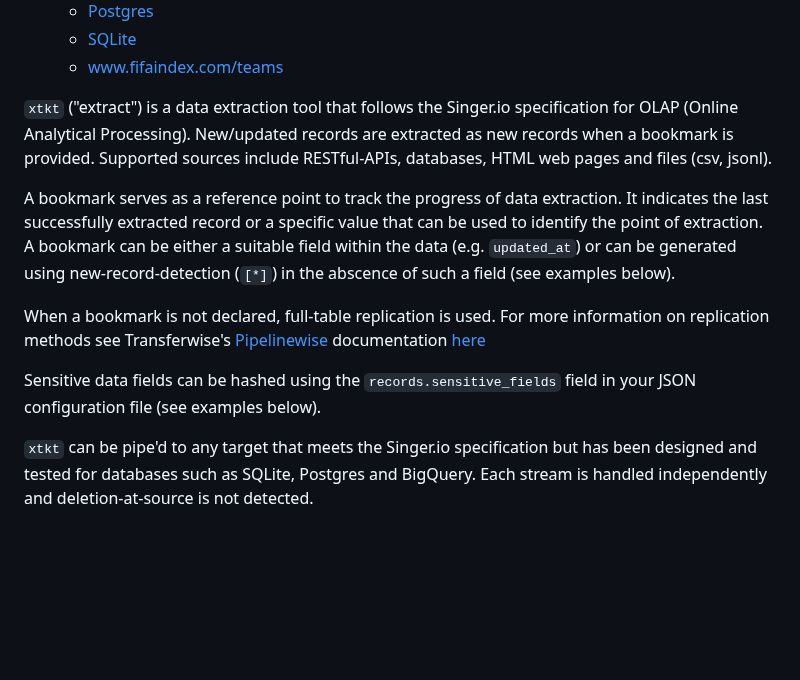
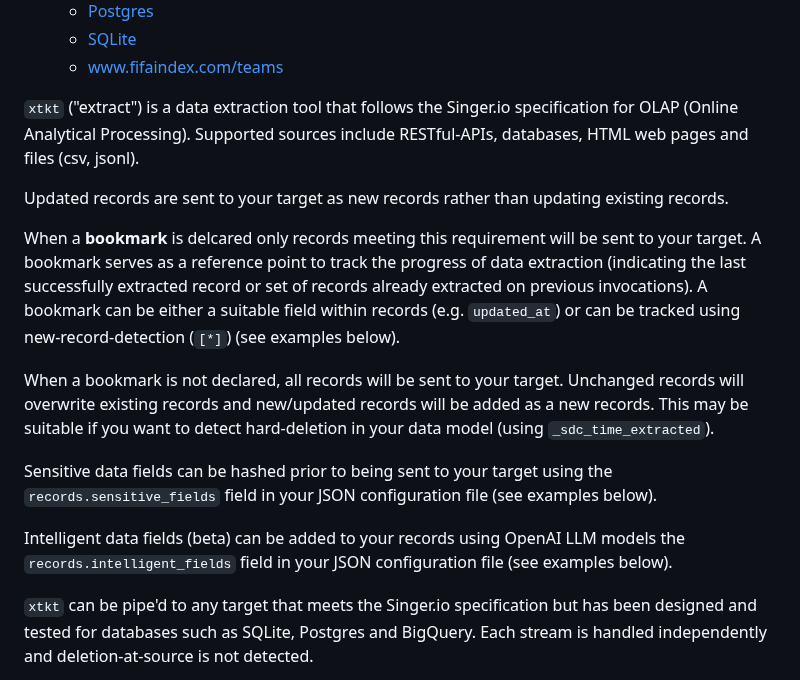
Before and after one commit to 5amCurfew/xtkt, a Markdown page: README.md, the part around the change. GitHub-like rendering; blank space fills up the shorter version.

```diff
--- a/README.md
+++ b/README.md
@@ -18,13 +18,17 @@
   * [SQLite](#sqlite)
   * [www.fifaindex.com/teams](#wwwfifaindexcomteams)
 
-`xtkt` ("extract") is a data extraction tool that follows the Singer.io specification for OLAP (Online Analytical Processing). New/updated records are extracted as new records when a bookmark is provided. Supported sources include RESTful-APIs, databases, HTML web pages and files (csv, jsonl).
+`xtkt` ("extract") is a data extraction tool that follows the Singer.io specification for OLAP (Online Analytical Processing). Supported sources include RESTful-APIs, databases, HTML web pages and files (csv, jsonl).
 
-A bookmark serves as a reference point to track the progress of data extraction. It indicates the last successfully extracted record or a specific value that can be used to identify the point of extraction. A bookmark can be either a suitable field within the data (e.g. `updated_at`) or can be generated using new-record-detection (`[*]`) in the abscence of such a field (see examples below).
+Updated records are sent to your target as new records rather than updating existing records.
 
-When a bookmark is not declared, full-table replication is used. For more information on replication methods see Transferwise's [Pipelinewise](https://github.com/transferwise/pipelinewise) documentation [here](https://transferwise.github.io/pipelinewise/concept/replication_methods.html)
+When a **bookmark** is delcared only records meeting this requirement will be sent to your target. A bookmark serves as a reference point to track the progress of data extraction (indicating the last successfully extracted record or set of records already extracted on previous invocations). A bookmark can be either a suitable field within records (e.g. `updated_at`) or can be tracked using new-record-detection (`[*]`) (see examples below).
 
-Sensitive data fields can be hashed using the `records.sensitive_fields` field in your JSON configuration file (see examples below).
+When a bookmark is not declared, all records will be sent to your target. Unchanged records will overwrite existing records and new/updated records will be added as a new records. This may be suitable if you want to detect hard-deletion in your data model (using `_sdc_time_extracted`).
+
+Sensitive data fields can be hashed prior to being sent to your target using the `records.sensitive_fields` field in your JSON configuration file (see examples below).
+
+Intelligent data fields (beta) can be added to your records using OpenAI LLM models the `records.intelligent_fields` field in your JSON configuration file (see examples below).
 
 `xtkt` can be pipe'd to any target that meets the Singer.io specification but has been designed and tested for databases such as SQLite, Postgres and BigQuery. Each stream is handled independently and deletion-at-source is not detected.
 
```
